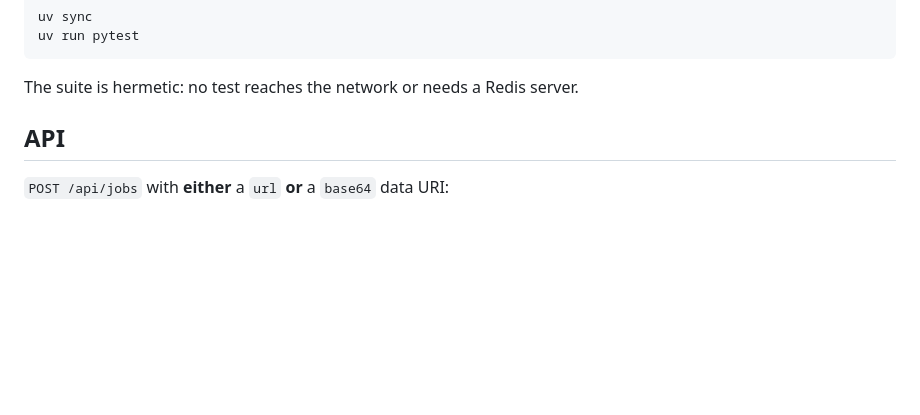
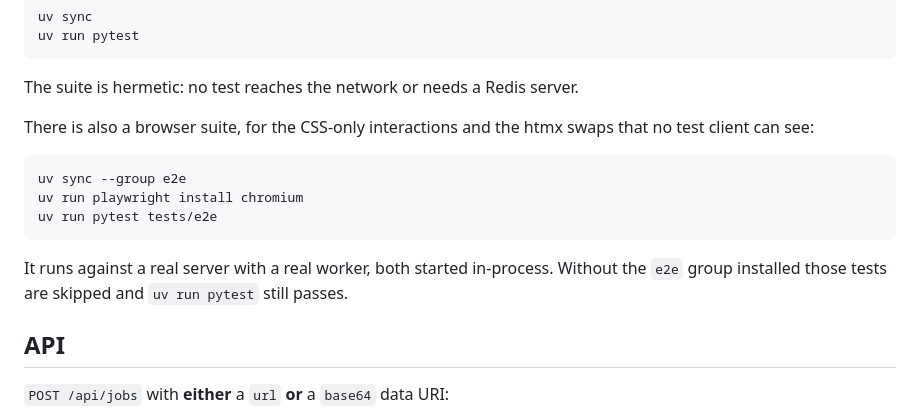
Before and after one commit to ericovis/deal_with_it, a Markdown page: README.md, the part around the change. Drawn GitHub-style; blank space fills up the shorter version.

````diff
--- a/README.md
+++ b/README.md
@@ -63,6 +63,19 @@ uv run pytest
 ```
 
 The suite is hermetic: no test reaches the network or needs a Redis server.
+
+There is also a browser suite, for the CSS-only interactions and the htmx
+swaps that no test client can see:
+
+```
+uv sync --group e2e
+uv run playwright install chromium
+uv run pytest tests/e2e
+```
+
+It runs against a real server with a real worker, both started in-process.
+Without the `e2e` group installed those tests are skipped and `uv run pytest`
+still passes.
 
 ## API
 
````
Also changed, not shown: CLAUDE.md (+33 -1 lines).
